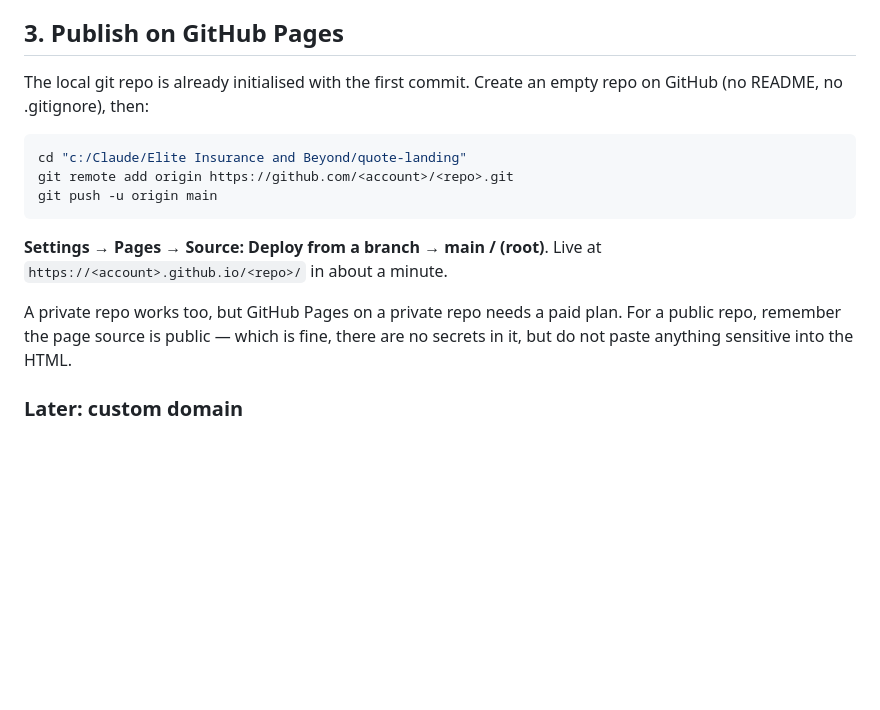
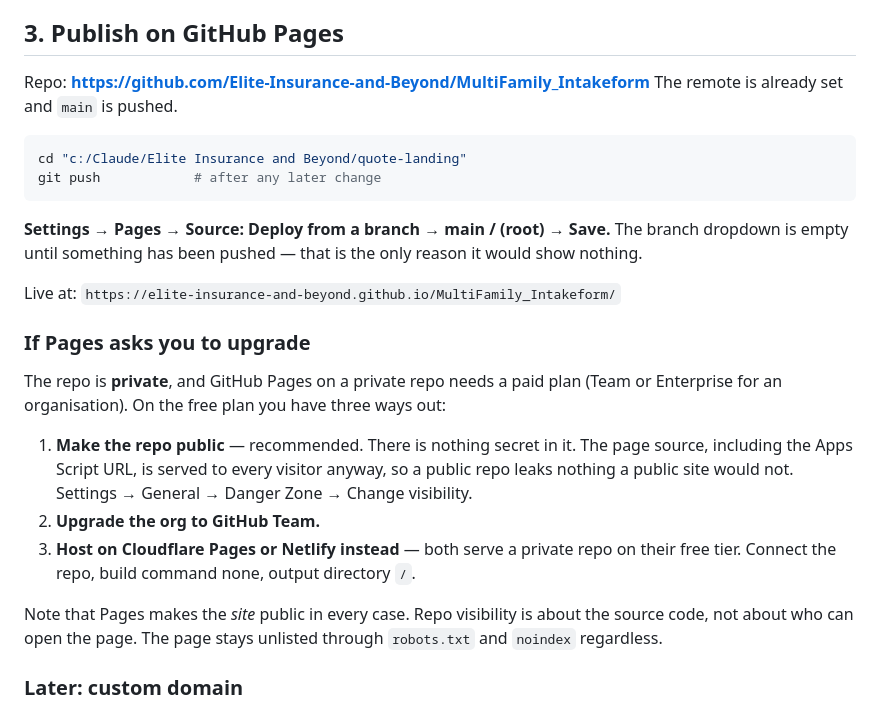
Before and after one commit to Elite-Insurance-and-Beyond/MultiFamily_Intakeform, a Markdown page: SETUP.md, the part around the change. Rendered like a GitHub page; blank space fills up the shorter version.

Commit message:
Document the real repo, Pages URL, and the private-repo constraint
Co-Authored-By: Claude Opus 5 (1M context) <noreply@anthropic.com>

````diff
--- a/SETUP.md
+++ b/SETUP.md
@@ -46,21 +46,37 @@ it is not connected and logs the payload to the console.
 
 ## 3. Publish on GitHub Pages
 
-The local git repo is already initialised with the first commit. Create an empty
-repo on GitHub (no README, no .gitignore), then:
+Repo: **https://github.com/Elite-Insurance-and-Beyond/MultiFamily_Intakeform**
+The remote is already set and `main` is pushed.
 
 ```bash
 cd "c:/Claude/Elite Insurance and Beyond/quote-landing"
-git remote add origin https://github.com/<account>/<repo>.git
-git push -u origin main
+git push            # after any later change
 ```
 
-**Settings → Pages → Source: Deploy from a branch → main / (root)**.
-Live at `https://<account>.github.io/<repo>/` in about a minute.
+**Settings → Pages → Source: Deploy from a branch → main / (root) → Save.**
+The branch dropdown is empty until something has been pushed — that is the only
+reason it would show nothing.
 
-A private repo works too, but GitHub Pages on a private repo needs a paid plan. For a
-public repo, remember the page source is public — which is fine, there are no secrets
-in it, but do not paste anything sensitive into the HTML.
+Live at:
+`https://elite-insurance-and-beyond.github.io/MultiFamily_Intakeform/`
+
+### If Pages asks you to upgrade
+
+The repo is **private**, and GitHub Pages on a private repo needs a paid plan
+(Team or Enterprise for an organisation). On the free plan you have three ways out:
+
+1. **Make the repo public** — recommended. There is nothing secret in it. The page
+   source, including the Apps Script URL, is served to every visitor anyway, so a
+   public repo leaks nothing a public site would not. Settings → General → Danger
+   Zone → Change visibility.
+2. **Upgrade the org to GitHub Team.**
+3. **Host on Cloudflare Pages or Netlify instead** — both serve a private repo on
+   their free tier. Connect the repo, build command none, output directory `/`.
+
+Note that Pages makes the *site* public in every case. Repo visibility is about the
+source code, not about who can open the page. The page stays unlisted through
+`robots.txt` and `noindex` regardless.
 
 ### Later: custom domain
 
````
